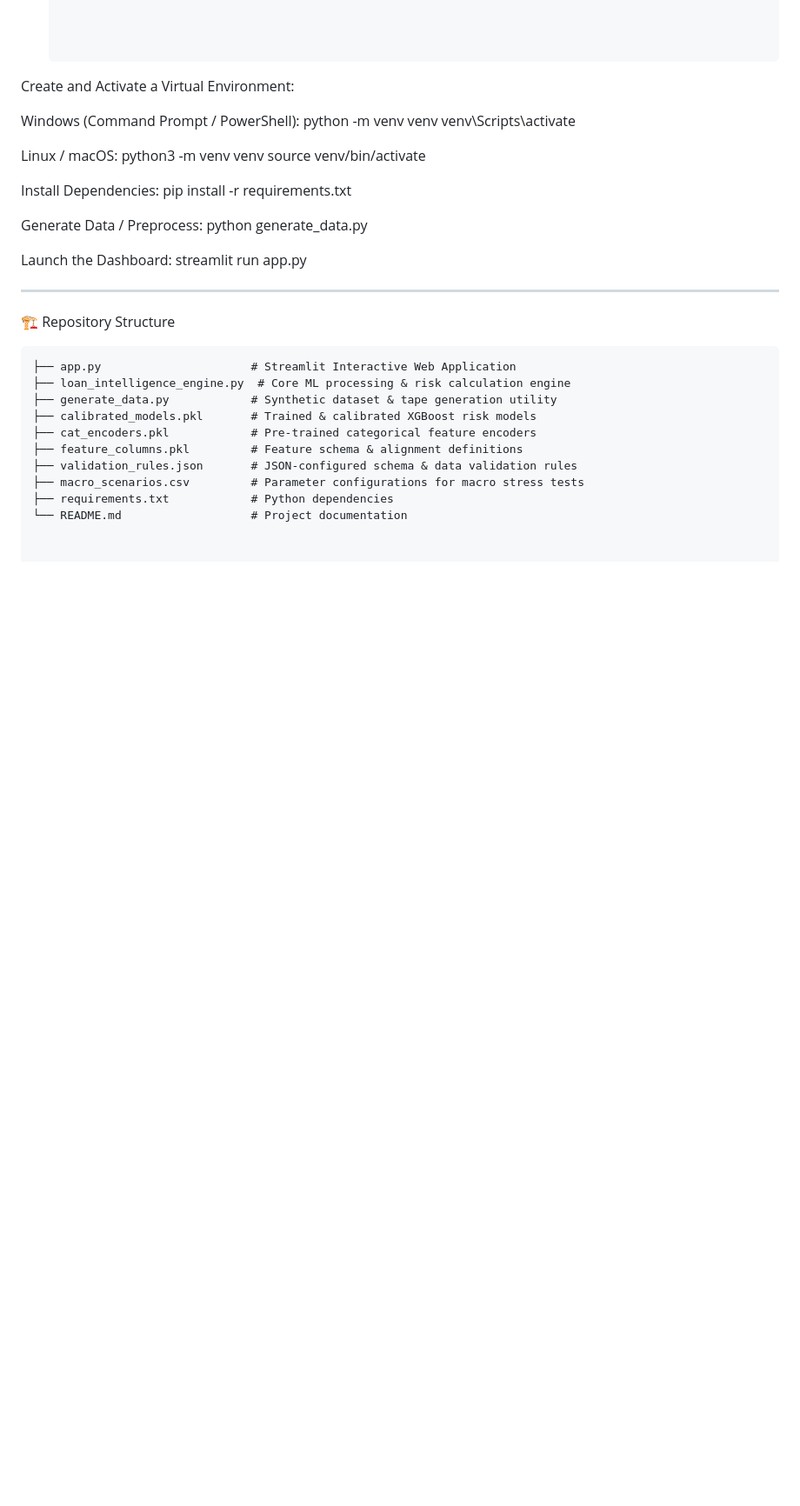
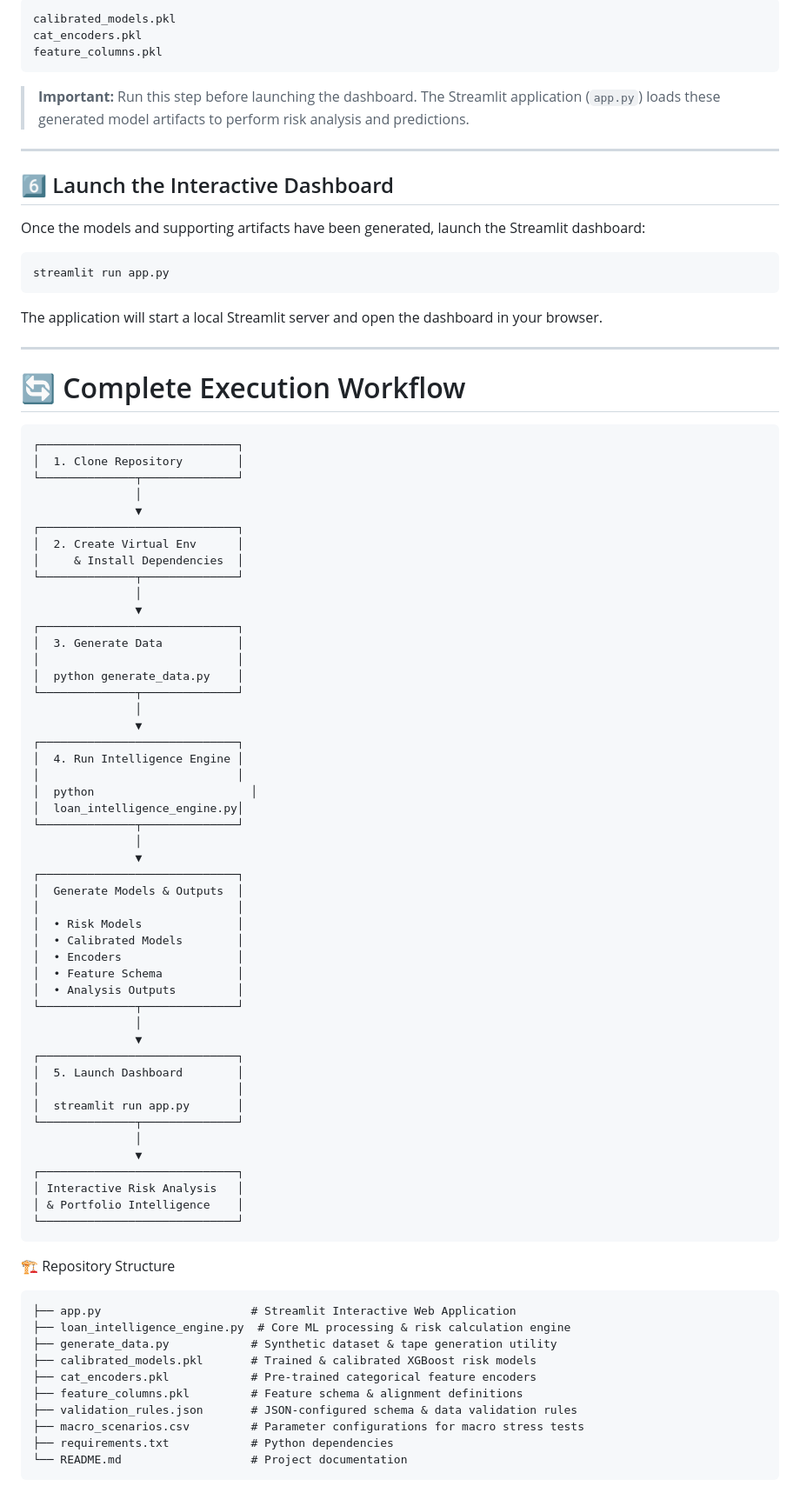
Before and after one commit to tobeymarshell/Loan-Performance-Intelligence-Engine-AI-Track, a Markdown page: README.md, the part around one of its changes. Shown at 87% size. Rendered like a GitHub page; blank space fills up the shorter version.

````diff
--- a/README.md
+++ b/README.md
@@ -37,27 +107,79 @@ The **Loan Performance Intelligence Engine** is an end-to-end machine learning a
+```text
+calibrated_models.pkl
+cat_encoders.pkl
+feature_columns.pkl
+```
+
+> **Important:** Run this step before launching the dashboard. The Streamlit application (`app.py`) loads these generated model artifacts to perform risk analysis and predictions.
+
+---
+
+## 6️⃣ Launch the Interactive Dashboard
+
+Once the models and supporting artifacts have been generated, launch the Streamlit dashboard:
+
+```bash
+streamlit run app.py
+```
+
+The application will start a local Streamlit server and open the dashboard in your browser.
+
+---
+
+# 🔄 Complete Execution Workflow
+
+```text
+┌─────────────────────────────┐
+│  1. Clone Repository        │
+└──────────────┬──────────────┘
+               │
+               ▼
+┌─────────────────────────────┐
+│  2. Create Virtual Env      │
+│     & Install Dependencies  │
+└──────────────┬──────────────┘
+               │
+               ▼
+┌─────────────────────────────┐
+│  3. Generate Data           │
+│                             │
+│  python generate_data.py    │
+└──────────────┬──────────────┘
+               │
+               ▼
+┌─────────────────────────────┐
+│  4. Run Intelligence Engine │
+│                             │
+│  python                       │
+│  loan_intelligence_engine.py│
+└──────────────┬──────────────┘
+               │
+               ▼
+┌─────────────────────────────┐
+│  Generate Models & Outputs  │
+│                             │
+│  • Risk Models              │
+│  • Calibrated Models        │
+│  • Encoders                 │
+│  • Feature Schema           │
+│  • Analysis Outputs         │
+└──────────────┬──────────────┘
+               │
+               ▼
+┌─────────────────────────────┐
+│  5. Launch Dashboard        │
+│                             │
+│  streamlit run app.py       │
+└──────────────┬──────────────┘
+               │
+               ▼
+┌─────────────────────────────┐
+│ Interactive Risk Analysis   │
+│ & Portfolio Intelligence    │
+└─────────────────────────────┘
+```
 
 
-
-Create and Activate a Virtual Environment:
-
-Windows (Command Prompt / PowerShell):
-python -m venv venv
-venv\Scripts\activate
-
-Linux / macOS:
-python3 -m venv venv
-source venv/bin/activate
-
-Install Dependencies:
-pip install -r requirements.txt
-
-Generate Data / Preprocess:
-python generate_data.py
-
-Launch the Dashboard:
-streamlit run app.py
-
-
----
 
 🏗 Repository Structure
 
@@ -72,3 +194,4 @@ streamlit run app.py
 ├── macro_scenarios.csv         # Parameter configurations for macro stress tests
 ├── requirements.txt            # Python dependencies
 └── README.md                   # Project documentation
+```
````
Also changed, not shown: other parts of README.md (+79 -9 lines).
